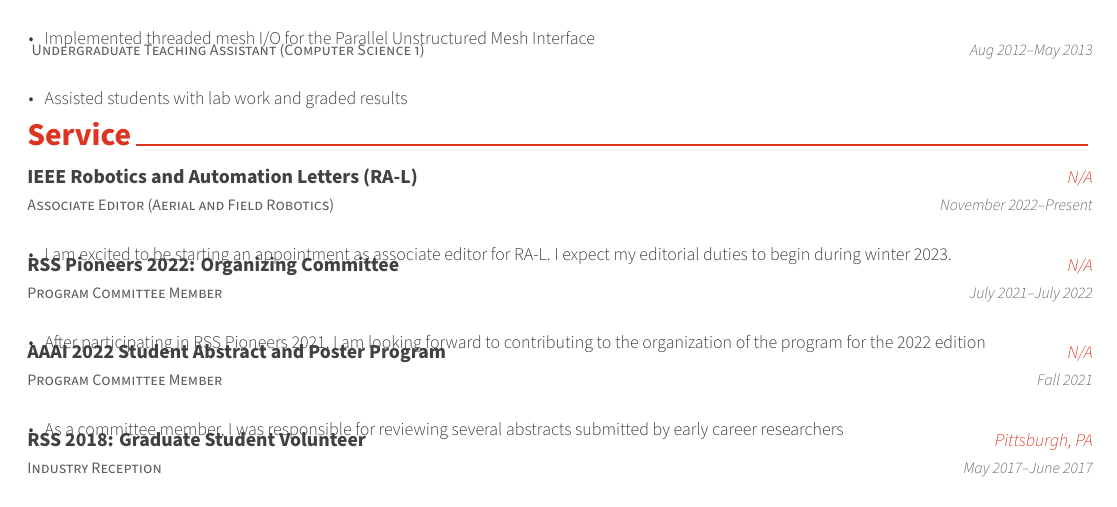
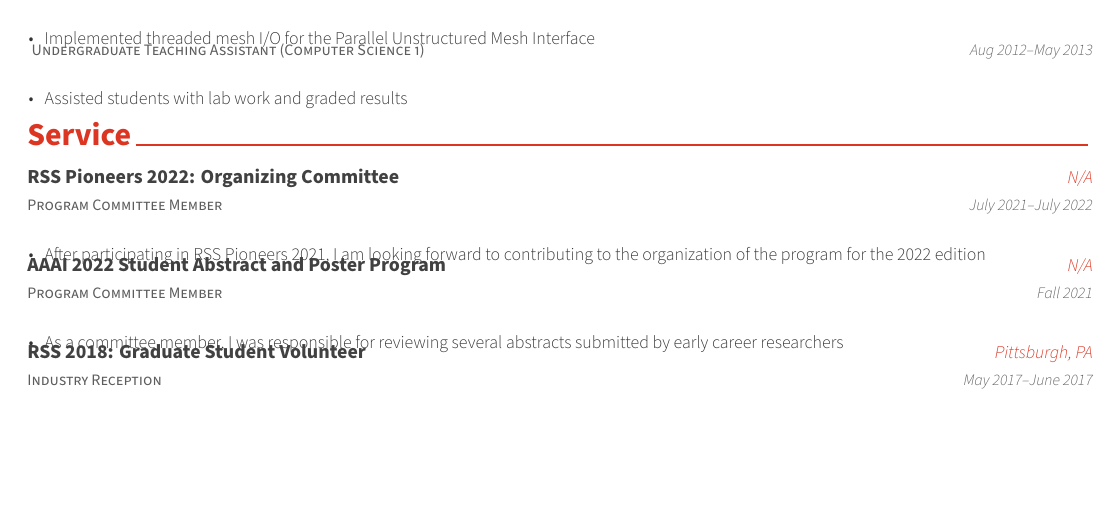
Before and after one commit to mcorah/CV-MicahCorah, a LaTeX CV (cv.tex, which reads service.tex): part of page 2 of 4, cut so that both start at the same text, the shorter picture padded with empty space. Compiled offline with XeLaTeX.

Commit message:
RAL editor position fell through but do not know why

```diff
--- a/service.tex
+++ b/service.tex
@@ -1,18 +1,6 @@
 \cvsection{Service}
 
 \begin{cventries}
-  \cventry
-  {IEEE Robotics and Automation Letters (RA-L)}
-  {N/A}
-  {Associate Editor (Aerial and Field Robotics)}
-  {November 2022--Present}
-  {
-    \begin{cvitems}
-      \item I am excited to be starting an appointment as associate editor for
-        RA-L.
-        I expect my editorial duties to begin during winter 2023.
-    \end{cvitems}
-  }
   \cventry
   {RSS Pioneers 2022: Organizing Committee}
   {N/A}
```
